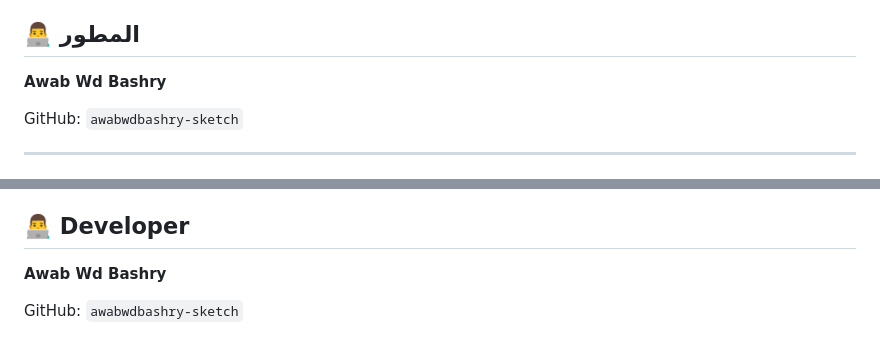
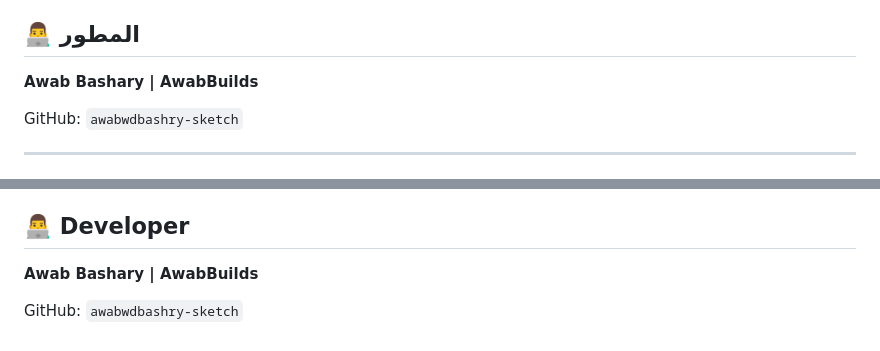
Before and after one commit to awabwdbashry-sketch/ROAST, a Markdown page: README.md, 2 parts joined by grey strips. GitHub-like rendering.

```diff
--- a/README.md
+++ b/README.md
@@ -72,7 +72,7 @@ index.html
 
 ## 👨‍💻 المطور
 
-**Awab Wd Bashry**
+**Awab Bashary | AwabBuilds**
 
 GitHub:
 `awabwdbashry-sketch`
@@ -157,7 +157,7 @@ The project includes:
 
 ## 👨‍💻 Developer
 
-**Awab Wd Bashry**
+**Awab Bashary | AwabBuilds**
 
 GitHub:
 `awabwdbashry-sketch`
```
